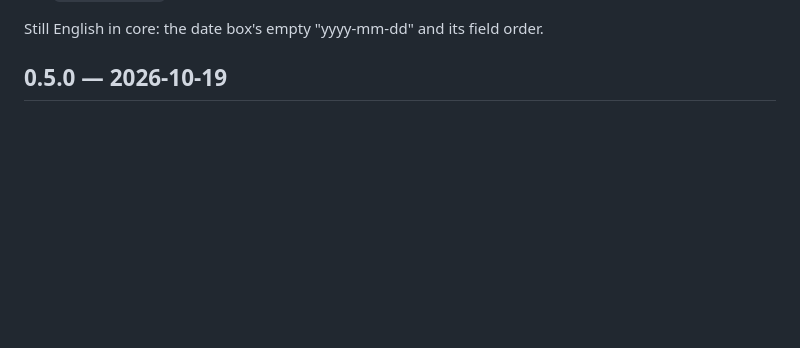
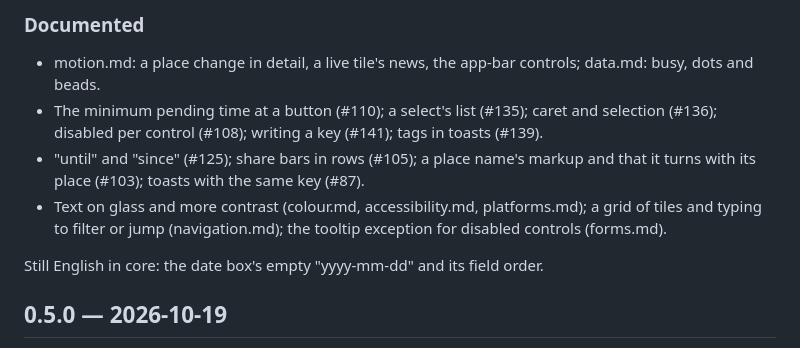
Before and after one commit to DerDaehne/Rekta-Design, a Markdown page: CHANGELOG.md, the part around one of its changes. GitHub-like rendering; blank space fills up the shorter version.

```diff
--- a/CHANGELOG.md
+++ b/CHANGELOG.md
@@ -34,3 +109,17 @@ rekta-core: what was left after #35 (#84).
+### Documented
+
+- motion.md: a place change in detail, a live tile's news, the app-bar
+  controls; data.md: busy, dots and beads.
+- The minimum pending time at a button (#110); a select's list (#135);
+  caret and selection (#136); disabled per control (#108); writing a key
+  (#141); tags in toasts (#139).
+- "until" and "since" (#125); share bars in rows (#105); a place name's
+  markup and that it turns with its place (#103); toasts with the same
+  key (#87).
+- Text on glass and more contrast (colour.md, accessibility.md,
+  platforms.md); a grid of tiles and typing to filter or jump
+  (navigation.md); the tooltip exception for disabled controls
+  (forms.md).
 
 Still English in core: the date box's empty "yyyy-mm-dd" and its field
 order.
```
Also changed, not shown: other parts of CHANGELOG.md (+76 -1 lines).
